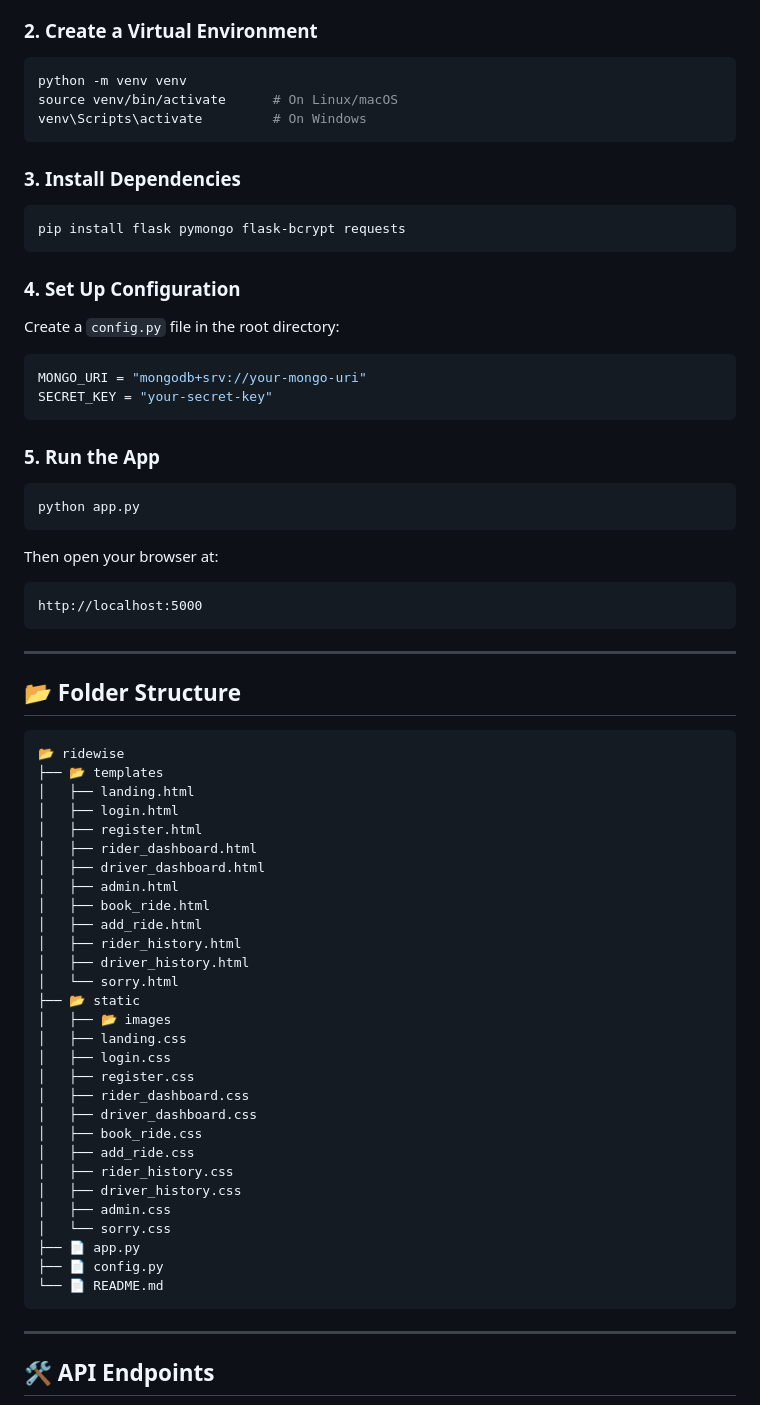
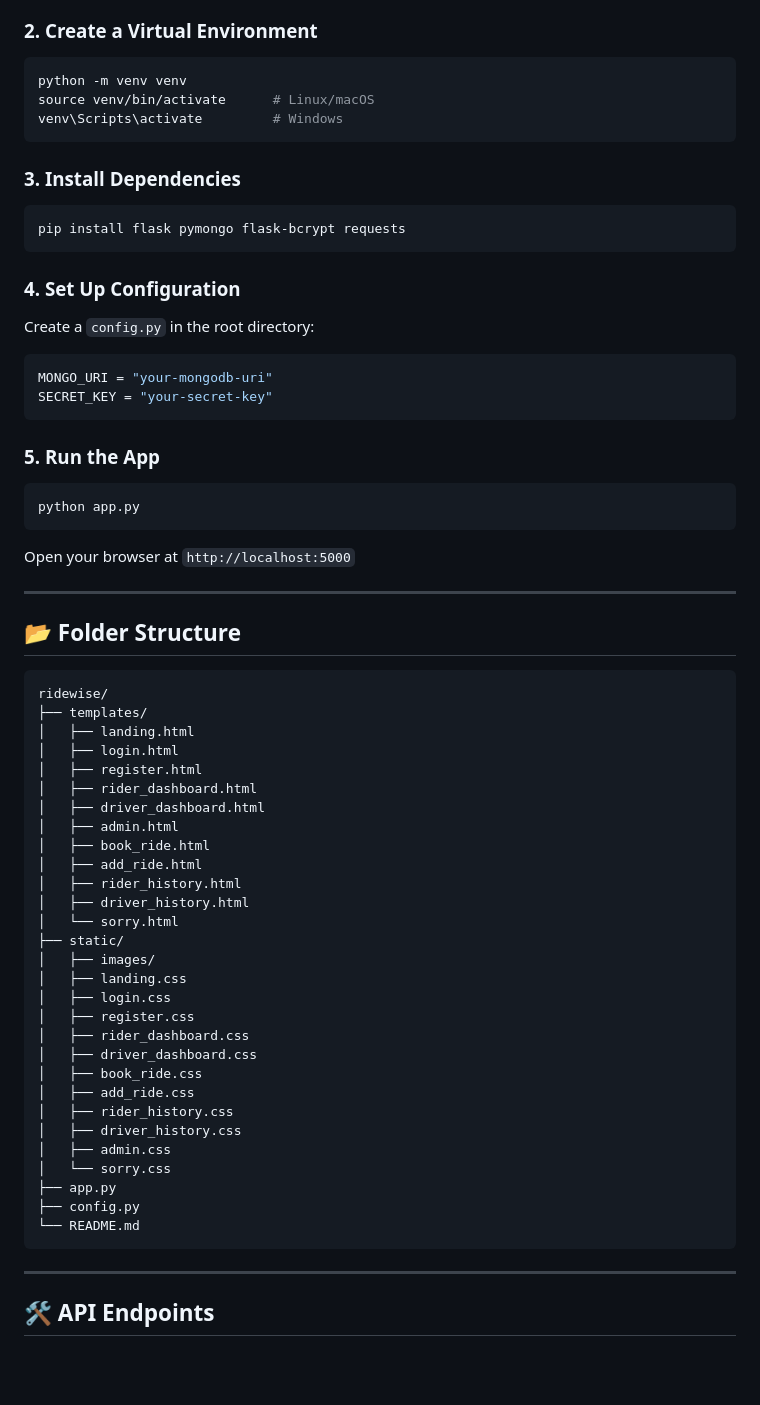
Before and after one commit to AquaRender23/RideWise, a Markdown page: README.md, the part around one of its changes. Rendered like a GitHub page; blank space fills up the shorter version.

````diff
--- a/README.md
+++ b/README.md
@@ -47,8 +47,8 @@ cd ridewise
 
 ```bash
 python -m venv venv
-source venv/bin/activate      # On Linux/macOS
-venv\Scripts\activate         # On Windows
+source venv/bin/activate      # Linux/macOS
+venv\Scripts\activate         # Windows
 ```
 
 ### 3. Install Dependencies
@@ -59,10 +59,10 @@ pip install flask pymongo flask-bcrypt requests
 
 ### 4. Set Up Configuration
 
-Create a `config.py` file in the root directory:
+Create a `config.py` in the root directory:
 
 ```python
-MONGO_URI = "mongodb+srv://your-mongo-uri"
+MONGO_URI = "your-mongodb-uri"
 SECRET_KEY = "your-secret-key"
 ```
 
@@ -72,19 +72,15 @@ SECRET_KEY = "your-secret-key"
 python app.py
 ```
 
-Then open your browser at:
-
-```
-http://localhost:5000
-```
+Open your browser at `http://localhost:5000`
 
 ---
 
 ## 📂 Folder Structure
 
 ```
-📂 ridewise
-├── 📂 templates
+ridewise/
+├── templates/
 │   ├── landing.html
 │   ├── login.html
 │   ├── register.html
@@ -96,8 +92,8 @@ http://localhost:5000
 │   ├── rider_history.html
 │   ├── driver_history.html
 │   └── sorry.html
-├── 📂 static
-│   ├── 📂 images
+├── static/
+│   ├── images/
 │   ├── landing.css
 │   ├── login.css
 │   ├── register.css
@@ -109,9 +105,9 @@ http://localhost:5000
 │   ├── driver_history.css
 │   ├── admin.css
 │   └── sorry.css
-├── 📄 app.py
-├── 📄 config.py
-└── 📄 README.md
+├── app.py
+├── config.py
+└── README.md
 ```
 
 ---
````
Also changed, not shown: other parts of README.md (+29 -28 lines).
